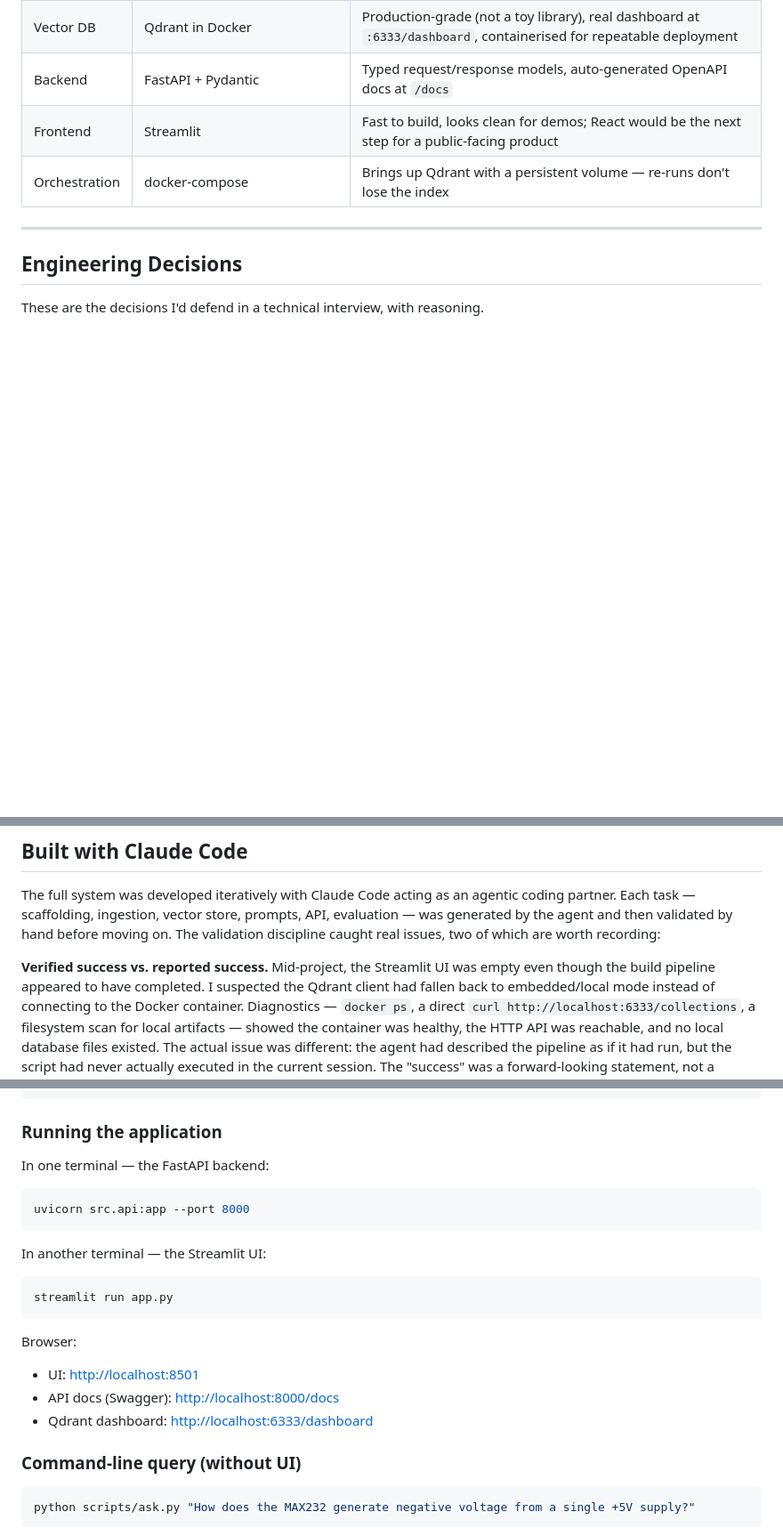
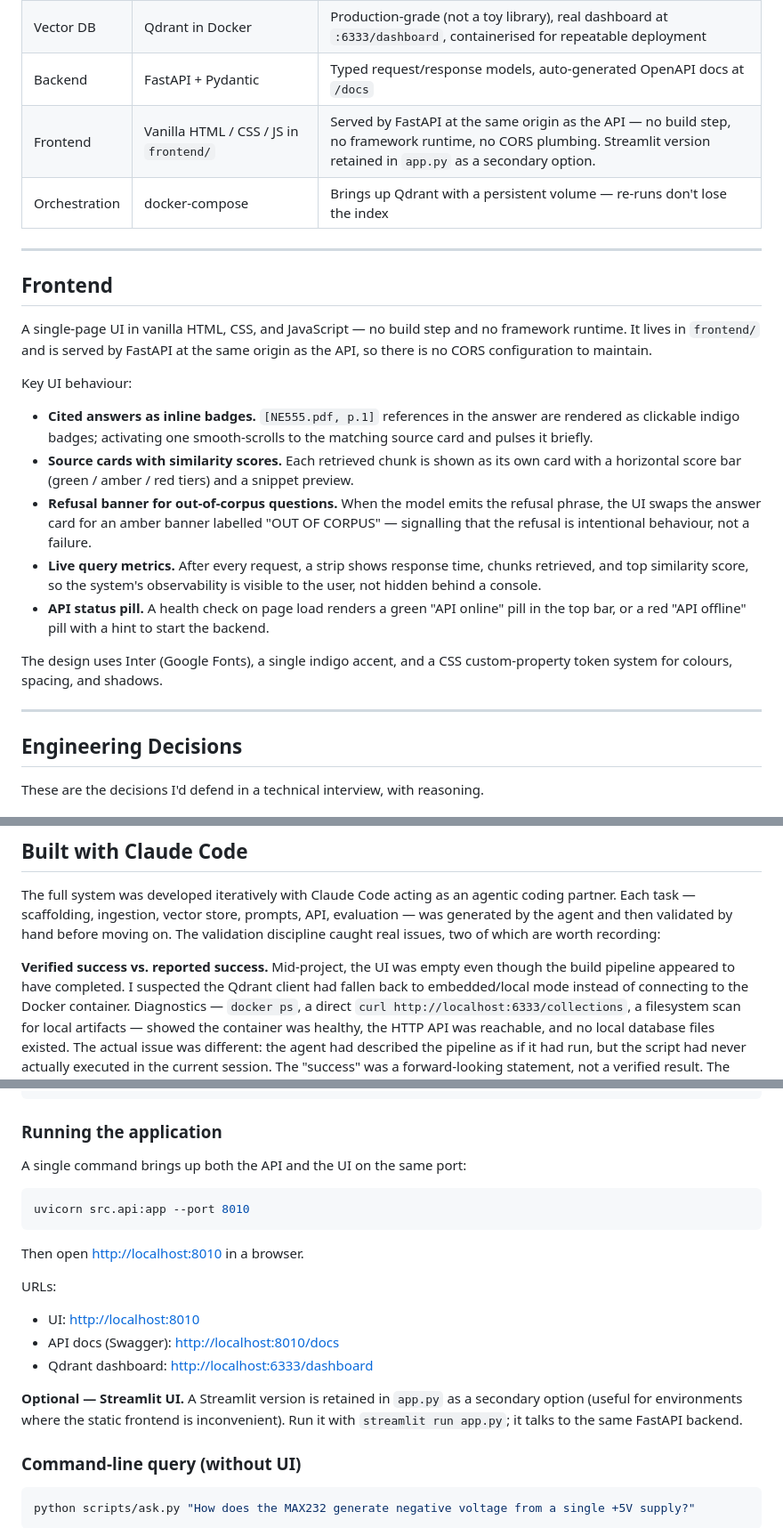
Before and after one commit to E37dey/engineering-rag-assistant, a Markdown page: README.md, 3 parts joined by grey strips. Shown: that part at 89% size. Rendered like a GitHub page; blank space fills up the shorter version.

````diff
--- a/README.md
+++ b/README.md
@@ -55,8 +65,39 @@ are online; `embeddings.py` and `vectorstore.py` are shared seams.
 | Embeddings | `BAAI/bge-small-en-v1.5` via sentence-transformers | Local, 384-dim, no external dependency, zero per-query cost, fully offline — critical for confidential corpora |
 | Vector DB | Qdrant in Docker | Production-grade (not a toy library), real dashboard at `:6333/dashboard`, containerised for repeatable deployment |
 | Backend | FastAPI + Pydantic | Typed request/response models, auto-generated OpenAPI docs at `/docs` |
-| Frontend | Streamlit | Fast to build, looks clean for demos; React would be the next step for a public-facing product |
+| Frontend | Vanilla HTML / CSS / JS in `frontend/` | Served by FastAPI at the same origin as the API — no build step, no framework runtime, no CORS plumbing. Streamlit version retained in `app.py` as a secondary option. |
 | Orchestration | docker-compose | Brings up Qdrant with a persistent volume — re-runs don't lose the index |
+
+---
+
+## Frontend
+
+A single-page UI in vanilla HTML, CSS, and JavaScript — no build step
+and no framework runtime. It lives in `frontend/` and is served by
+FastAPI at the same origin as the API, so there is no CORS
+configuration to maintain.
+
+Key UI behaviour:
+
+- **Cited answers as inline badges.** `[NE555.pdf, p.1]` references in
+  the answer are rendered as clickable indigo badges; activating one
+  smooth-scrolls to the matching source card and pulses it briefly.
+- **Source cards with similarity scores.** Each retrieved chunk is
+  shown as its own card with a horizontal score bar (green / amber /
+  red tiers) and a snippet preview.
+- **Refusal banner for out-of-corpus questions.** When the model emits
+  the refusal phrase, the UI swaps the answer card for an amber banner
+  labelled "OUT OF CORPUS" — signalling that the refusal is intentional
+  behaviour, not a failure.
+- **Live query metrics.** After every request, a strip shows response
+  time, chunks retrieved, and top similarity score, so the system's
+  observability is visible to the user, not hidden behind a console.
+- **API status pill.** A health check on page load renders a green
+  "API online" pill in the top bar, or a red "API offline" pill with a
+  hint to start the backend.
+
+The design uses Inter (Google Fonts), a single indigo accent, and a
+CSS custom-property token system for colours, spacing, and shadows.
 
 ---
 
@@ -167,8 +208,8 @@ store, prompts, API, evaluation — was generated by the agent and then
 validated by hand before moving on. The validation discipline caught
 real issues, two of which are worth recording:
 
-**Verified success vs. reported success.** Mid-project, the Streamlit
-UI was empty even though the build pipeline appeared to have completed.
+**Verified success vs. reported success.** Mid-project, the UI was
+empty even though the build pipeline appeared to have completed.
 I suspected the Qdrant client had fallen back to embedded/local mode
 instead of connecting to the Docker container. Diagnostics — `docker
 ps`, a direct `curl http://localhost:6333/collections`, a filesystem
@@ -211,22 +252,23 @@ python scripts/build_index.py        # ingests + embeds + stores in Qdrant
 
 ### Running the application
 
-In one terminal — the FastAPI backend:
+A single command brings up both the API and the UI on the same port:
 
 ```bash
-uvicorn src.api:app --port 8000
+uvicorn src.api:app --port 8010
 ```
 
-In another terminal — the Streamlit UI:
+Then open <http://localhost:8010> in a browser.
 
-```bash
-streamlit run app.py
-```
+URLs:
+- UI: <http://localhost:8010>
+- API docs (Swagger): <http://localhost:8010/docs>
+- Qdrant dashboard: <http://localhost:6333/dashboard>
 
-Browser:
-- UI: <http://localhost:8501>
-- API docs (Swagger): <http://localhost:8000/docs>
-- Qdrant dashboard: <http://localhost:6333/dashboard>
+**Optional — Streamlit UI.** A Streamlit version is retained in
+`app.py` as a secondary option (useful for environments where the
+static frontend is inconvenient). Run it with `streamlit run app.py`;
+it talks to the same FastAPI backend.
 
 ### Command-line query (without UI)
 
````
Also changed, not shown: other parts of README.md (+12 -2 lines), docs/answer.png (added), docs/refusal.png (added).
